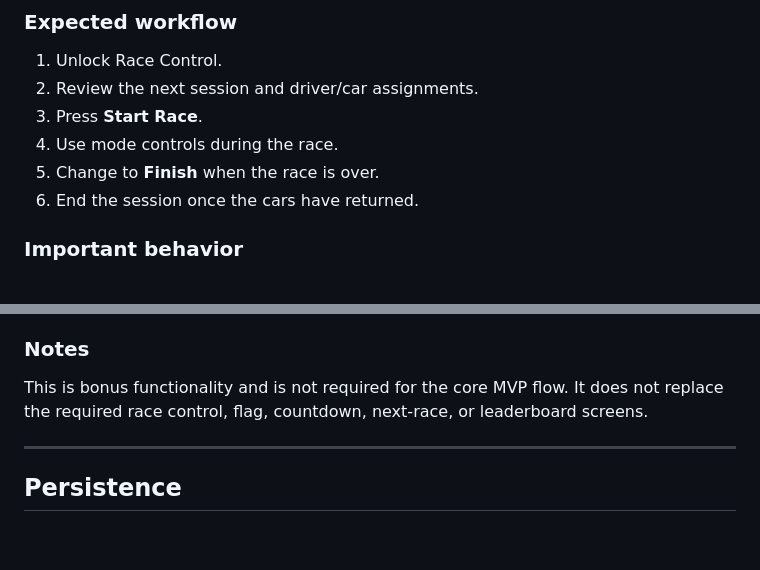
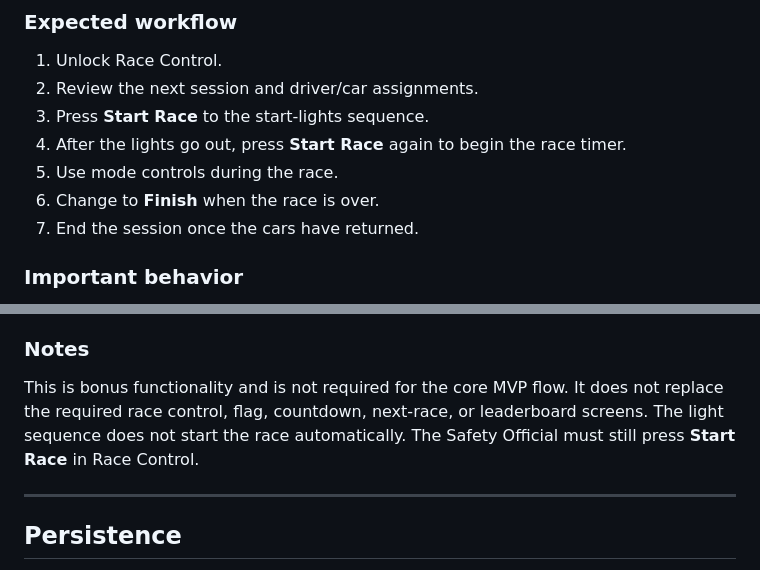
Before and after one commit to mehiskork/info-screens, a Markdown page: README.md, 2 parts joined by grey strips. GitHub-like rendering; blank space fills up the shorter version.

Commit message:
readme start lights

```diff
--- a/README.md
+++ b/README.md
@@ -437,10 +437,11 @@ Used to start races, control race mode, and end the session.
 
 1. Unlock Race Control.
 2. Review the next session and driver/car assignments.
-3. Press **Start Race**.
-4. Use mode controls during the race.
-5. Change to **Finish** when the race is over.
-6. End the session once the cars have returned.
+3. Press **Start Race** to the start-lights sequence.
+4. After the lights go out, press **Start Race** again to begin the race timer.
+5. Use mode controls during the race.
+6. Change to **Finish** when the race is over.
+7. End the session once the cars have returned.
 
 ### Important behavior
 
@@ -604,7 +605,7 @@ Shows a visual race start-light sequence as an additional public display.
 
 ### Notes
 
-This is bonus functionality and is not required for the core MVP flow. It does not replace the required race control, flag, countdown, next-race, or leaderboard screens.
+This is bonus functionality and is not required for the core MVP flow. It does not replace the required race control, flag, countdown, next-race, or leaderboard screens. The light sequence does not start the race automatically. The Safety Official must still press **Start Race** in Race Control.
 
 ---
 
```
